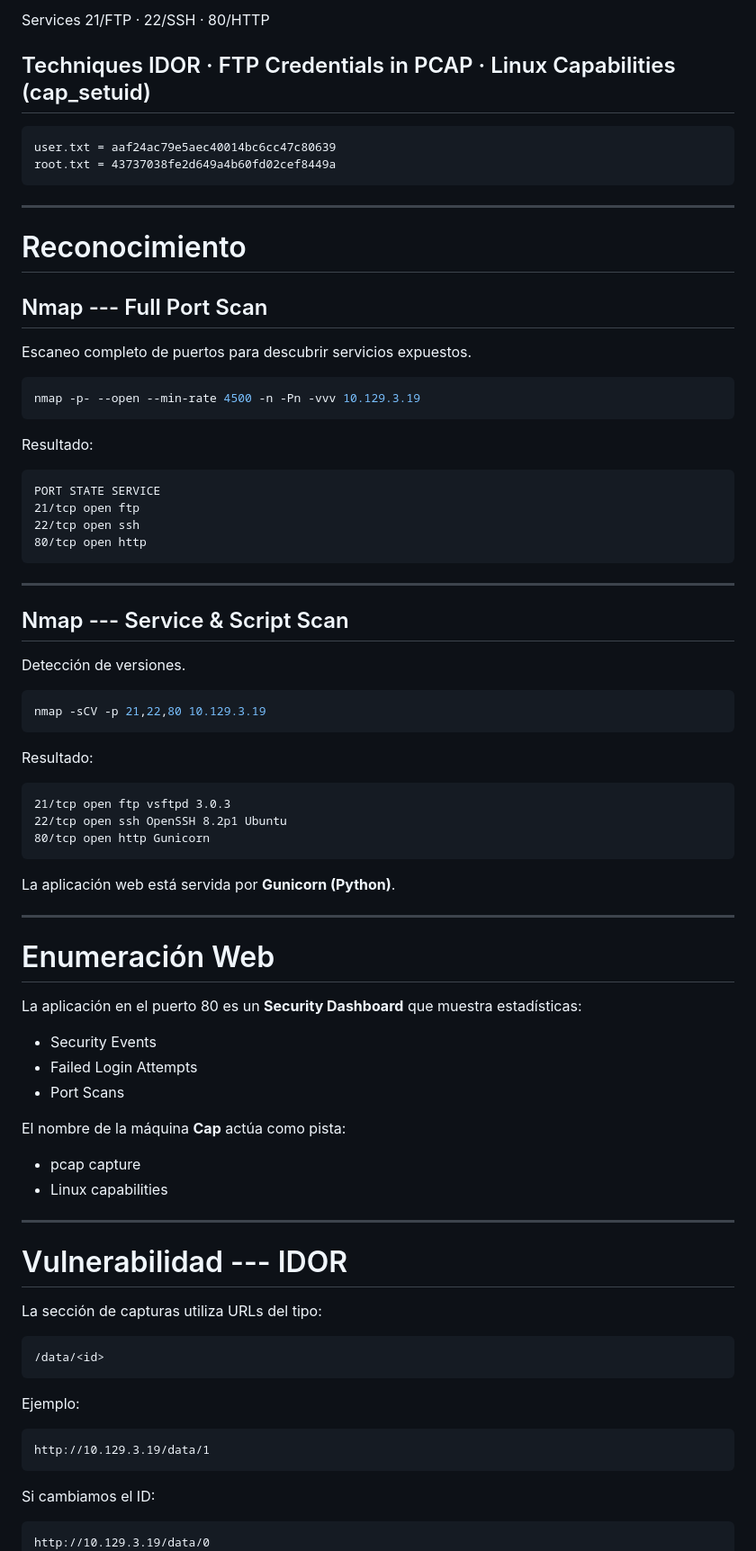
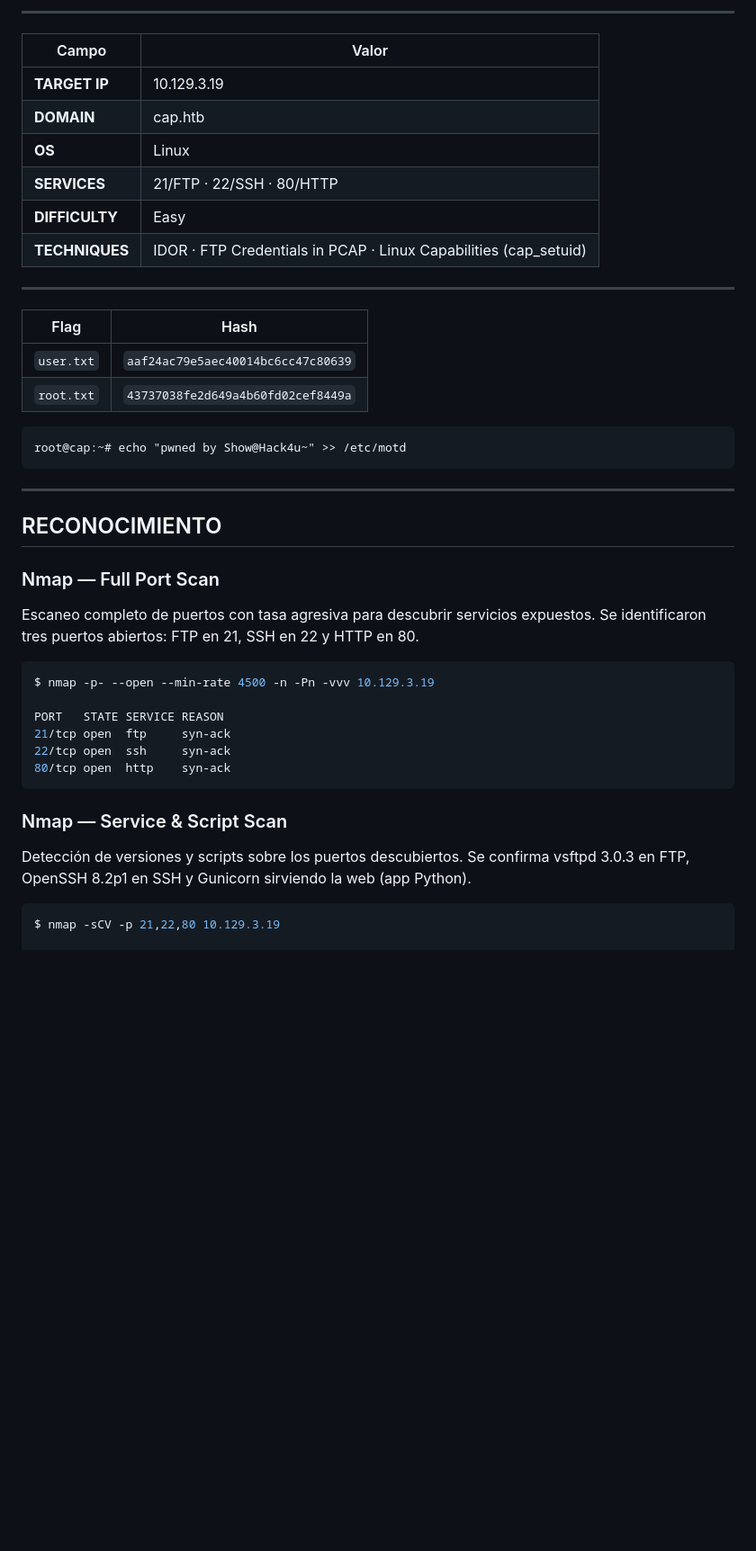
Before and after one commit to Show0ne/htb-writeups, a Markdown page: Linux/Easy/cap_writeup.md, the part around one of its changes. Shown at 90% size. Drawn GitHub-style; blank space fills up the shorter version.

Commit message:
Add Cap writeup (Easy/Linux) - IDOR + cap_setuid

````diff
--- a/Linux/Easy/cap_writeup.md
+++ b/Linux/Easy/cap_writeup.md
@@ -14,79 +9,47 @@
 
-  Services                            21/FTP · 22/SSH · 80/HTTP
+---
 
-  Techniques                          IDOR · FTP Credentials in PCAP ·
-                                      Linux Capabilities (cap_setuid)
-  -----------------------------------------------------------------------
+| Campo        | Valor                                              |
+|--------------|----------------------------------------------------|
+| **TARGET IP**    | 10.129.3.19                                    |
+| **DOMAIN**       | cap.htb                                        |
+| **OS**           | Linux                                          |
+| **SERVICES**     | 21/FTP · 22/SSH · 80/HTTP                     |
+| **DIFFICULTY**   | Easy                                           |
+| **TECHNIQUES**   | IDOR · FTP Credentials in PCAP · Linux Capabilities (cap_setuid) |
 
-    user.txt = aaf24ac79e5aec40014bc6cc47c80639
-    root.txt = 43737038fe2d649a4b60fd02cef8449a
+---
 
-------------------------------------------------------------------------
+| Flag       | Hash                                   |
+|------------|----------------------------------------|
+| `user.txt` | `aaf24ac79e5aec40014bc6cc47c80639`     |
+| `root.txt` | `43737038fe2d649a4b60fd02cef8449a`     |
 
-# Reconocimiento
-
-## Nmap --- Full Port Scan
-
-Escaneo completo de puertos para descubrir servicios expuestos.
-
-``` bash
-nmap -p- --open --min-rate 4500 -n -Pn -vvv 10.129.3.19
+```
+root@cap:~# echo "pwned by Show@Hack4u~" >> /etc/motd
 ```
 
-Resultado:
+---
 
-    PORT STATE SERVICE
-    21/tcp open ftp
-    22/tcp open ssh
-    80/tcp open http
+## RECONOCIMIENTO
 
-------------------------------------------------------------------------
+### Nmap — Full Port Scan
 
-## Nmap --- Service & Script Scan
+Escaneo completo de puertos con tasa agresiva para descubrir servicios expuestos. Se identificaron tres puertos abiertos: FTP en 21, SSH en 22 y HTTP en 80.
 
-Detección de versiones.
+```bash
+$ nmap -p- --open --min-rate 4500 -n -Pn -vvv 10.129.3.19
 
-``` bash
-nmap -sCV -p 21,22,80 10.129.3.19
+PORT   STATE SERVICE REASON
+21/tcp open  ftp     syn-ack
+22/tcp open  ssh     syn-ack
+80/tcp open  http    syn-ack
 ```
 
-Resultado:
+### Nmap — Service & Script Scan
 
-    21/tcp open ftp vsftpd 3.0.3
-    22/tcp open ssh OpenSSH 8.2p1 Ubuntu
-    80/tcp open http Gunicorn
+Detección de versiones y scripts sobre los puertos descubiertos. Se confirma vsftpd 3.0.3 en FTP, OpenSSH 8.2p1 en SSH y Gunicorn sirviendo la web (app Python).
 
-La aplicación web está servida por **Gunicorn (Python)**.
+```bash
+$ nmap -sCV -p 21,22,80 10.129.3.19
 
-------------------------------------------------------------------------
-
-# Enumeración Web
-
-La aplicación en el puerto 80 es un **Security Dashboard** que muestra
-estadísticas:
-
--   Security Events
--   Failed Login Attempts
--   Port Scans
-
-El nombre de la máquina **Cap** actúa como pista:
-
--   pcap capture
--   Linux capabilities
-
-------------------------------------------------------------------------
-
-# Vulnerabilidad --- IDOR
-
-La sección de capturas utiliza URLs del tipo:
-
-    /data/<id>
-
-Ejemplo:
-
-    http://10.129.3.19/data/1
-
-Si cambiamos el ID:
-
-    http://10.129.3.19/data/0
-
````
Also changed, not shown: other parts of Linux/Easy/cap_writeup.md (+99 -92 lines).
